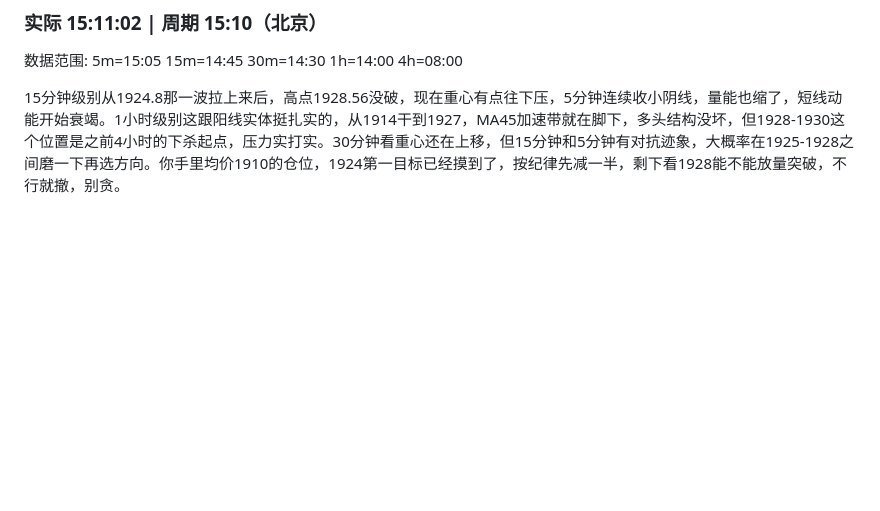
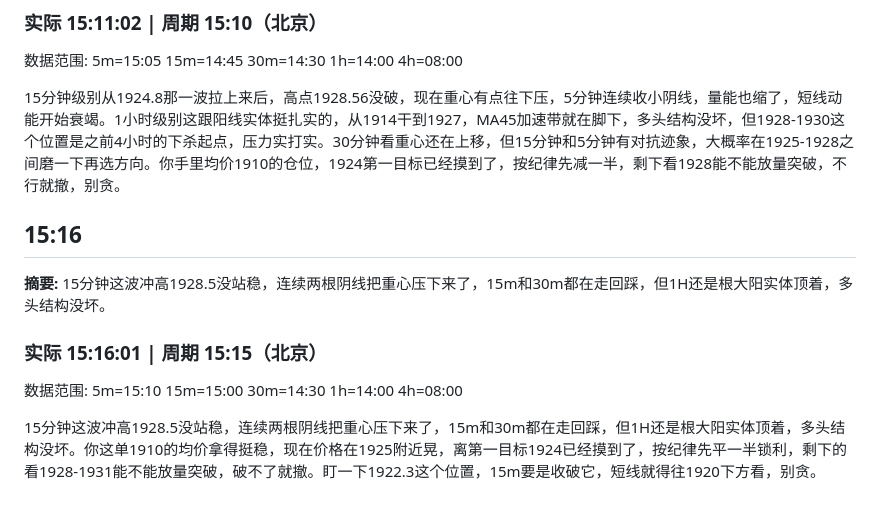
Before and after one commit to feezzz/doge_eth_opinion, a Markdown page: analysis/2026-08-10.md, the part around the change. Drawn GitHub-style; blank space fills up the shorter version.

Commit message:
2026-08-10 狗哥分析

```diff
--- a/analysis/2026-08-10.md
+++ b/analysis/2026-08-10.md
@@ -1380,3 +1380,13 @@
 数据范围: 5m=15:05 15m=14:45 30m=14:30 1h=14:00 4h=08:00
 
 15分钟级别从1924.8那一波拉上来后，高点1928.56没破，现在重心有点往下压，5分钟连续收小阴线，量能也缩了，短线动能开始衰竭。1小时级别这跟阳线实体挺扎实的，从1914干到1927，MA45加速带就在脚下，多头结构没坏，但1928-1930这个位置是之前4小时的下杀起点，压力实打实。30分钟看重心还在上移，但15分钟和5分钟有对抗迹象，大概率在1925-1928之间磨一下再选方向。你手里均价1910的仓位，1924第一目标已经摸到了，按纪律先减一半，剩下看1928能不能放量突破，不行就撤，别贪。
+
+## 15:16
+
+**摘要:** 15分钟这波冲高1928.5没站稳，连续两根阴线把重心压下来了，15m和30m都在走回踩，但1H还是根大阳实体顶着，多头结构没坏。
+
+### 实际 15:16:01 | 周期 15:15（北京）
+
+数据范围: 5m=15:10 15m=15:00 30m=14:30 1h=14:00 4h=08:00
+
+15分钟这波冲高1928.5没站稳，连续两根阴线把重心压下来了，15m和30m都在走回踩，但1H还是根大阳实体顶着，多头结构没坏。你这单1910的均价拿得挺稳，现在价格在1925附近晃，离第一目标1924已经摸到了，按纪律先平一半锁利，剩下的看1928-1931能不能放量突破，破不了就撤。盯一下1922.3这个位置，15m要是收破它，短线就得往1920下方看，别贪。
```
